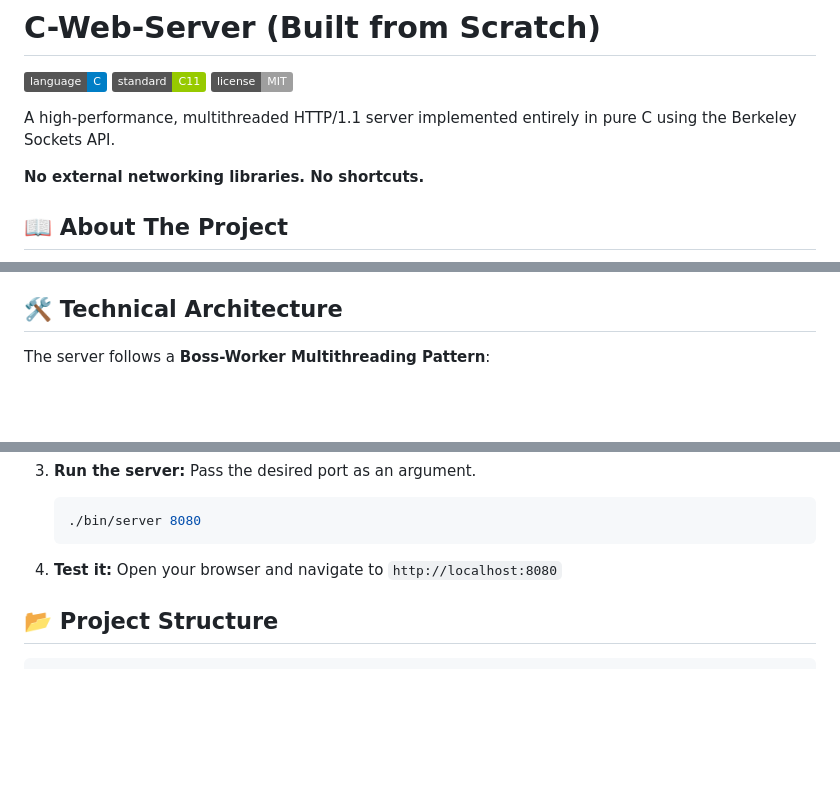
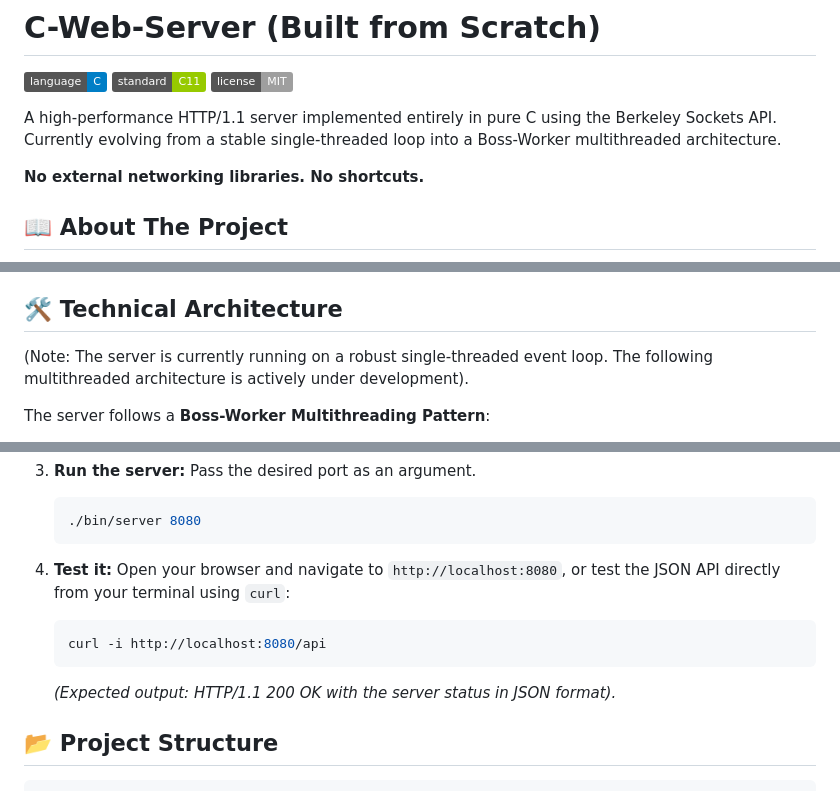
Before and after one commit to carlos888nasa/server-http-c, a Markdown page: README.md, 3 parts joined by grey strips. GitHub-like rendering; badges without logos; blank space fills up the shorter version.

Commit message:
DOCS: Addressed feedback and finalized project documentation

````diff
--- a/README.md
+++ b/README.md
@@ -4,7 +4,7 @@
 ![Standard](https://img.shields.io/badge/standard-C11-green.svg)
 ![License](https://img.shields.io/badge/license-MIT-lightgrey.svg)
 
-A high-performance, multithreaded HTTP/1.1 server implemented entirely in pure C using the Berkeley Sockets API.
+A high-performance HTTP/1.1 server implemented entirely in pure C using the Berkeley Sockets API. Currently evolving from a stable single-threaded loop into a Boss-Worker multithreaded architecture.
 
 **No external networking libraries. No shortcuts.**
 
@@ -34,6 +34,8 @@ This project is evolving from a basic socket listener to a fully functional web
 - [ ] **Custom Logger:** Real-time access logs with timestamps and status codes.
 
 ## 🛠️ Technical Architecture
+
+(Note: The server is currently running on a robust single-threaded event loop. The following multithreaded architecture is actively under development).
 
 The server follows a **Boss-Worker Multithreading Pattern**:
 
@@ -78,7 +80,12 @@ The server follows a **Boss-Worker Multithreading Pattern**:
     ```
 
 4.  **Test it:**
-    Open your browser and navigate to `http://localhost:8080`
+    Open your browser and navigate to `http://localhost:8080`, or test the JSON API directly from your terminal using `curl`:
+
+    ```bash
+    curl -i http://localhost:8080/api
+    ```
+    *(Expected output: HTTP/1.1 200 OK with the server status in JSON format).*
 
 ## 📂 Project Structure
 
````
